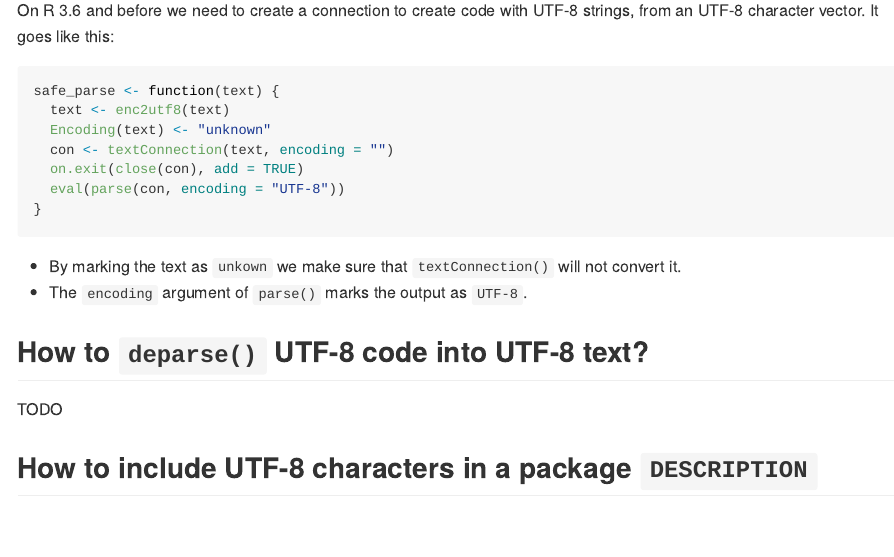
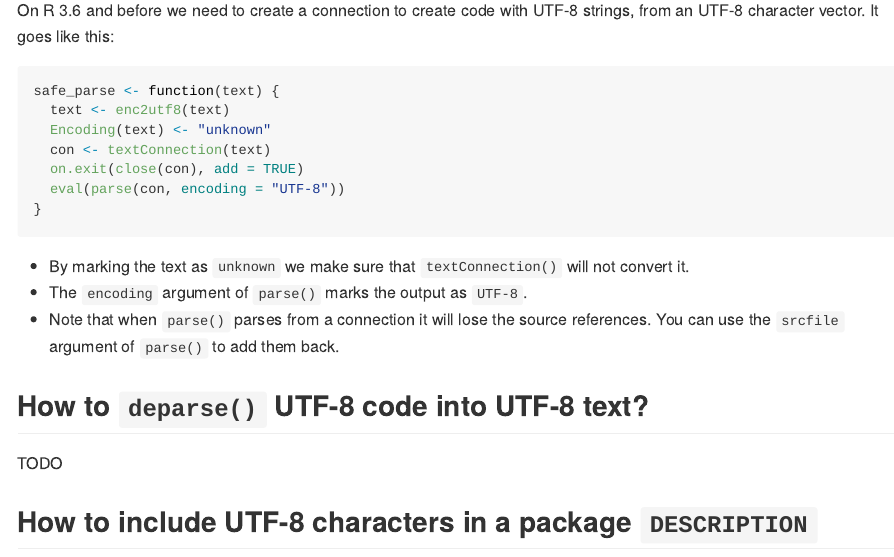
Before and after one commit to gaborcsardi/rencfaq, an R Markdown document (README.Rmd): the page in a window 1100 px wide, from 11340 px down. The pictures show the output file README.md that the author committed with the source, drawn offline in the style of GitHub.

Commit message:
Fix safe_parse()

````diff
--- a/README.Rmd
+++ b/README.Rmd
@@ -372,14 +372,15 @@ On R 3.6 and before we need to create a connection to create code with UTF-8 str
 safe_parse <- function(text) {
   text <- enc2utf8(text)
   Encoding(text) <- "unknown"
-  con <- textConnection(text, encoding = "")
+  con <- textConnection(text)
   on.exit(close(con), add = TRUE)
   eval(parse(con, encoding = "UTF-8"))
 }
 ```
 
--   By marking the text as `unkown` we make sure that `textConnection()` will not convert it.
+-   By marking the text as `unknown` we make sure that `textConnection()` will not convert it.
 -   The `encoding` argument of `parse()` marks the output as `UTF-8`.
+-   Note that when `parse()` parses from a connection it will lose the source references. You can use the `srcfile` argument of `parse()` to add them back.
 
 ## How to `deparse()` UTF-8 code into UTF-8 text?
 
````
Also changed, not shown: README.md.
